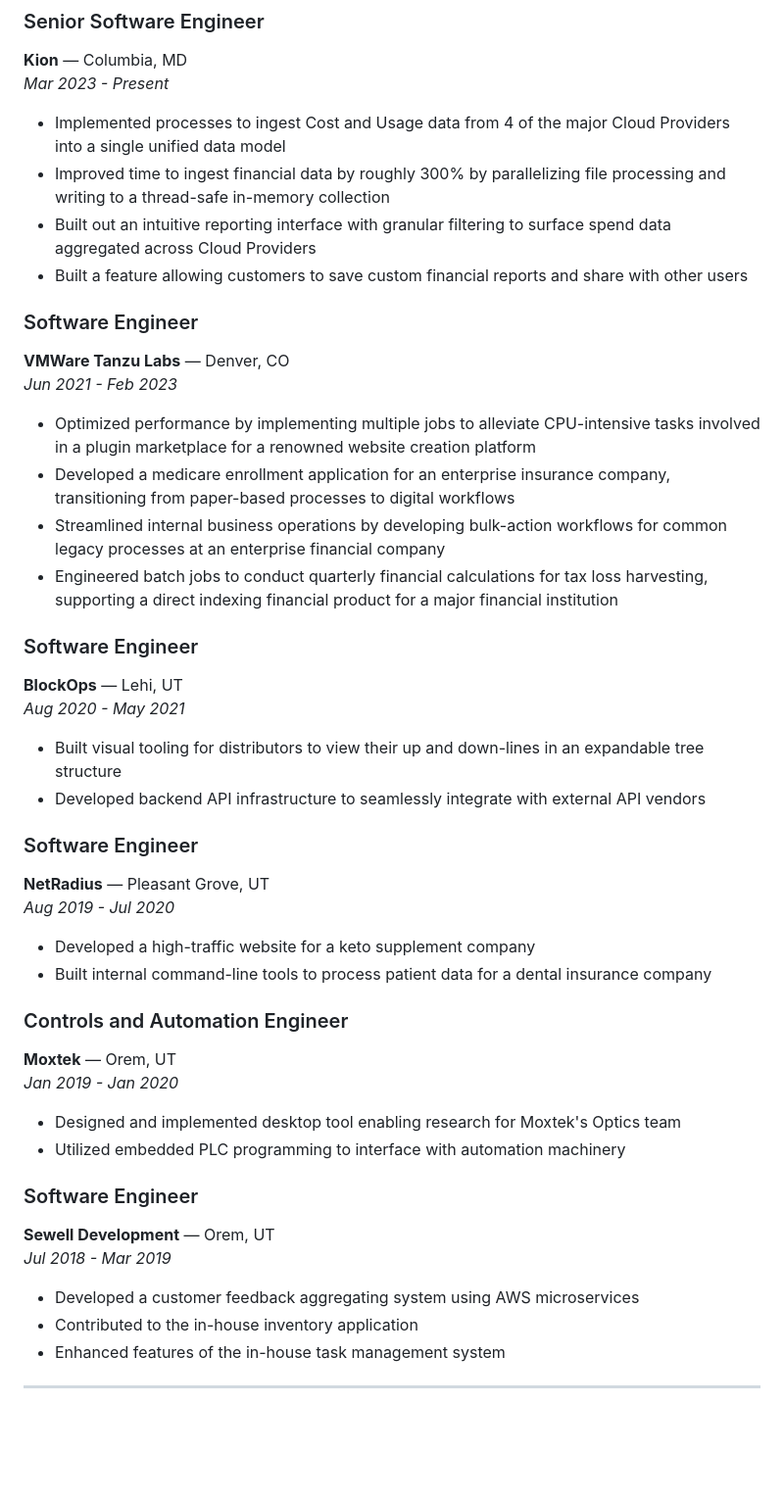
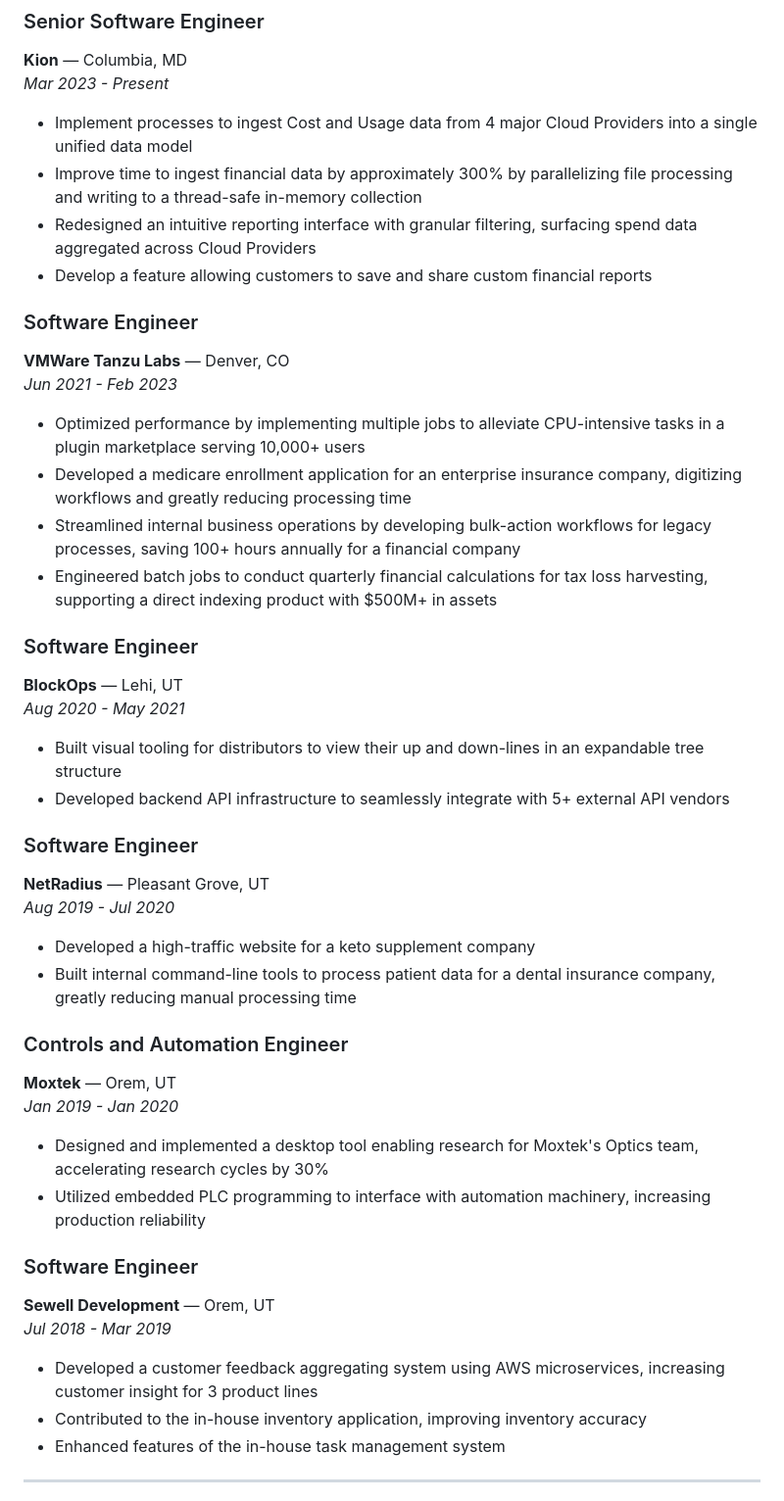
Before and after one commit to bthornhill123/bthornhill123.github.io, a Markdown page: resume.md, the part around the change. Shown at 98% size. Rendered like a GitHub page; blank space fills up the shorter version.

Commit message:
Refactor employment history section for clarity and consistency

```diff
--- a/resume.md
+++ b/resume.md
@@ -32,42 +32,42 @@ Experienced Senior Software Engineer with 7+ years in designing scalable, secure
 ### Senior Software Engineer
 **Kion** — Columbia, MD
 *Mar 2023 - Present*
-- Implemented processes to ingest Cost and Usage data from 4 of the major Cloud Providers into a single unified data model
-- Improved time to ingest financial data by roughly 300% by parallelizing file processing and writing to a thread-safe in-memory collection
-- Built out an intuitive reporting interface with granular filtering to surface spend data aggregated across Cloud Providers
-- Built a feature allowing customers to save custom financial reports and share with other users
+- Implement processes to ingest Cost and Usage data from 4 major Cloud Providers into a single unified data model
+- Improve time to ingest financial data by approximately 300%  by parallelizing file processing and writing to a thread-safe in-memory collection
+- Redesigned an intuitive reporting interface with granular filtering, surfacing spend data aggregated across Cloud Providers
+- Develop a feature allowing customers to save and share custom financial reports
 
 ### Software Engineer
 **VMWare Tanzu Labs** — Denver, CO
 *Jun 2021 - Feb 2023*
-- Optimized performance by implementing multiple jobs to alleviate CPU-intensive tasks involved in a plugin marketplace for a renowned website creation platform
-- Developed a medicare enrollment application for an enterprise insurance company, transitioning from paper-based processes to digital workflows
-- Streamlined internal business operations by developing bulk-action workflows for common legacy processes at an enterprise financial company
-- Engineered batch jobs to conduct quarterly financial calculations for tax loss harvesting, supporting a direct indexing financial product for a major financial institution
+- Optimized performance by implementing multiple jobs to alleviate CPU-intensive tasks in a plugin marketplace serving 10,000+ users
+- Developed a medicare enrollment application for an enterprise insurance company, digitizing workflows and greatly reducing processing time
+- Streamlined internal business operations by developing bulk-action workflows for legacy processes, saving 100+ hours annually for a financial company
+- Engineered batch jobs to conduct quarterly financial calculations for tax loss harvesting, supporting a direct indexing product with $500M+ in assets
 
 ### Software Engineer
 **BlockOps** — Lehi, UT
 *Aug 2020 - May 2021*
 - Built visual tooling for distributors to view their up and down-lines in an expandable tree structure
-- Developed backend API infrastructure to seamlessly integrate with external API vendors
+- Developed backend API infrastructure to seamlessly integrate with 5+ external API vendors
 
 ### Software Engineer
 **NetRadius** — Pleasant Grove, UT
 *Aug 2019 - Jul 2020*
 - Developed a high-traffic website for a keto supplement company
-- Built internal command-line tools to process patient data for a dental insurance company
+- Built internal command-line tools to process patient data for a dental insurance company, greatly reducing manual processing time
 
 ### Controls and Automation Engineer
 **Moxtek** — Orem, UT
 *Jan 2019 - Jan 2020*
-- Designed and implemented desktop tool enabling research for Moxtek's Optics team
-- Utilized embedded PLC programming to interface with automation machinery
+- Designed and implemented a desktop tool enabling research for Moxtek's Optics team, accelerating research cycles by 30%
+- Utilized embedded PLC programming to interface with automation machinery, increasing production reliability
 
 ### Software Engineer
 **Sewell Development** — Orem, UT
 *Jul 2018 - Mar 2019*
-- Developed a customer feedback aggregating system using AWS microservices
-- Contributed to the in-house inventory application
+- Developed a customer feedback aggregating system using AWS microservices, increasing customer insight for 3 product lines
+- Contributed to the in-house inventory application, improving inventory accuracy
 - Enhanced features of the in-house task management system
 
 ---
```
